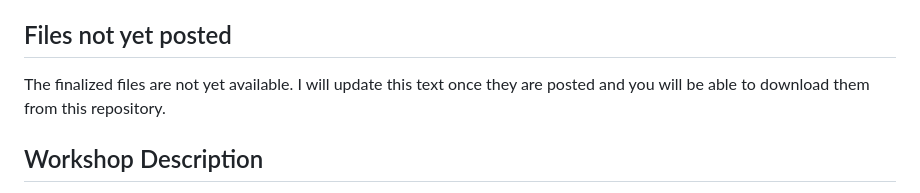
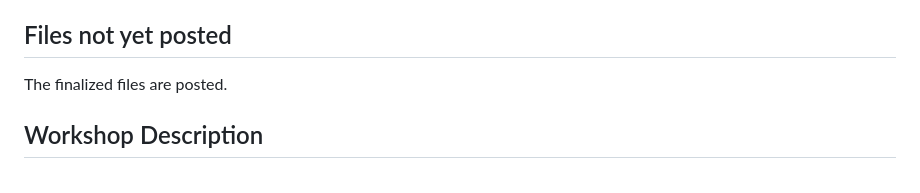
Before and after one commit to evan-paul-carey/ML_and_causal_inference_workshop, a Markdown page: README.md, the part around the change. Rendered like a GitHub page.

```diff
--- a/README.md
+++ b/README.md
@@ -4,7 +4,7 @@ This is the repository for files for a workshop on ML and Causal Inference.
 
 ## Files not yet posted
 
-The finalized files are not yet available. I will update this text once they are posted and you will be able to download them from this repository.
+The finalized files are posted.
 
 ## Workshop Description
 
```
